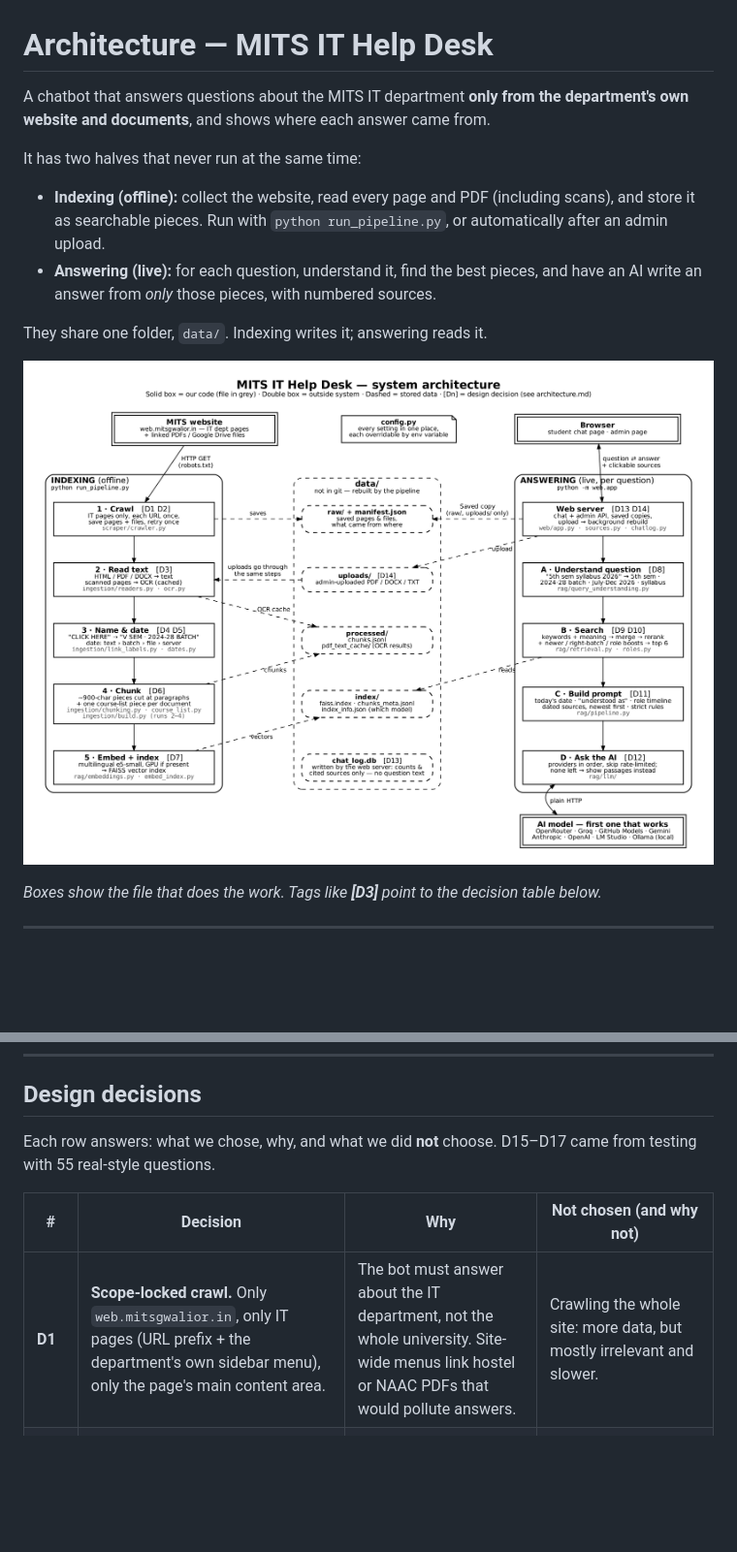
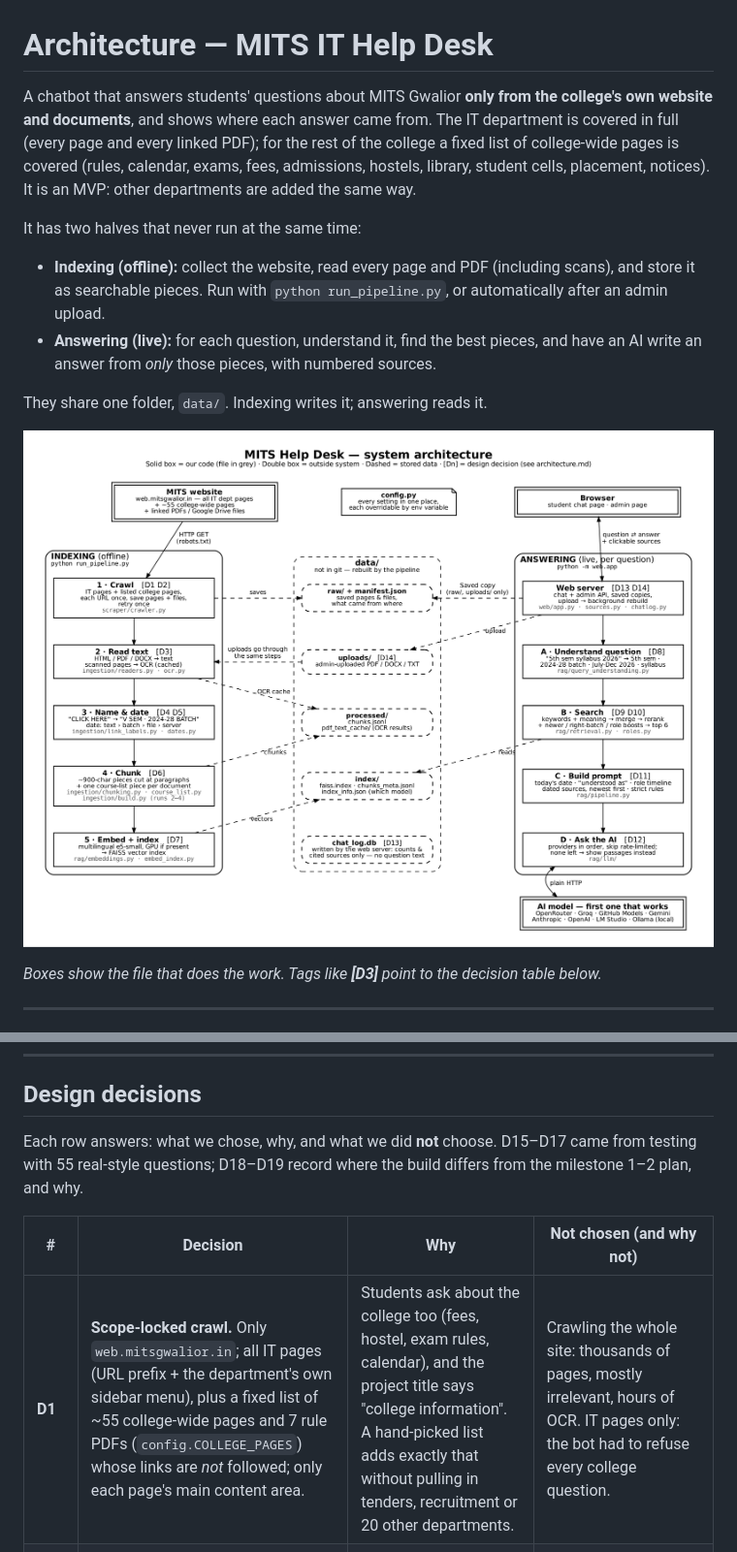
Before and after one commit to VaibhavBansa1/Cornerstone-1, a Markdown page: docs/architecture/architecture.md, 2 parts joined by grey strips. Shown at 97% size. GitHub-like rendering; pictures changed too: docs/architecture/architecture.png; blank space fills up the shorter version.

```diff
--- a/docs/architecture/architecture.md
+++ b/docs/architecture/architecture.md
@@ -1,6 +1,6 @@
 # Architecture — MITS IT Help Desk
 
-A chatbot that answers questions about the MITS IT department **only from the department's own website and documents**, and shows where each answer came from.
+A chatbot that answers students' questions about MITS Gwalior **only from the college's own website and documents**, and shows where each answer came from. The IT department is covered in full (every page and every linked PDF); for the rest of the college a fixed list of college-wide pages is covered (rules, calendar, exams, fees, admissions, hostels, library, student cells, placement, notices). It is an MVP: other departments are added the same way.
 
 It has two halves that never run at the same time:
 
@@ -25,11 +25,11 @@ A real question traced through the system. The values on the right are actual ou
 
 ## Design decisions
 
-Each row answers: what we chose, why, and what we did **not** choose. D15–D17 came from testing with 55 real-style questions.
+Each row answers: what we chose, why, and what we did **not** choose. D15–D17 came from testing with 55 real-style questions; D18–D19 record where the build differs from the milestone 1–2 plan, and why.
 
 | # | Decision | Why | Not chosen (and why not) |
 |---|---|---|---|
-| **D1** | **Scope-locked crawl.** Only `web.mitsgwalior.in`, only IT pages (URL prefix + the department's own sidebar menu), only the page's main content area. | The bot must answer about the IT department, not the whole university. Site-wide menus link hostel or NAAC PDFs that would pollute answers. | Crawling the whole site: more data, but mostly irrelevant and slower. |
+| **D1** | **Scope-locked crawl.** Only `web.mitsgwalior.in`; all IT pages (URL prefix + the department's own sidebar menu), plus a fixed list of ~55 college-wide pages and 7 rule PDFs (`config.COLLEGE_PAGES`) whose links are *not* followed; only each page's main content area. | Students ask about the college too (fees, hostel, exam rules, calendar), and the project title says "college information". A hand-picked list adds exactly that without pulling in tenders, recruitment or 20 other departments. | Crawling the whole site: thousands of pages, mostly irrelevant, hours of OCR. IT pages only: the bot had to refuse every college question. |
 | **D2** | **Visit each URL once; safe writes; retry once.** Files are written to a temp file and then swapped in. A stopped crawl keeps the last complete `manifest.json`. Timeouts and 5xx errors are retried once. | No loops on cyclic links, no half-written files if you press Ctrl+C, and one network hiccup doesn't drop a page. | Endless retries: one dead link could stall the crawl. Resuming a stopped crawl: not needed, since a full crawl of ~30 pages takes minutes. |
 | **D3** | **OCR for scanned pages**: EasyOCR on the GPU (~2 s/page), RapidOCR on a CPU (~10 s/page). Results are cached by the **file's content**, not its path. | 1,737 of 4,896 PDF pages were scans with no text, including 14 of 19 pages of the 2026 V SEM syllabus. Caching by content means a copied `data/` folder on the laptop never redoes the 1-hour OCR. | Tesseract needs a system install on every machine. Skipping scans loses a third of the content. |
 | **D4** | **Name files from where they're linked.** A "CLICK HERE" link in a table becomes "V SEM · 2024-28 BATCH" (row + column header). | File names like `5th 11_merged.pdf` say nothing about the batch, so the bot couldn't tell this year's syllabus from last year's. | Using file names: they don't carry the batch. Asking staff to rename files: not in our control. |
```
Also changed, not shown: other parts of docs/architecture/architecture.md (+4 -2 lines), README.md (+6 -5 lines), docs/FEATURES.md (+18 -10 lines), docs/README.md (added, +11 -0 lines), docs/archive/README.md (added, +18 -0 lines), docs/archive/architecture_v1_original.png (renamed from docs/evaluation/architecture_v1_original.png), 5 other files.
